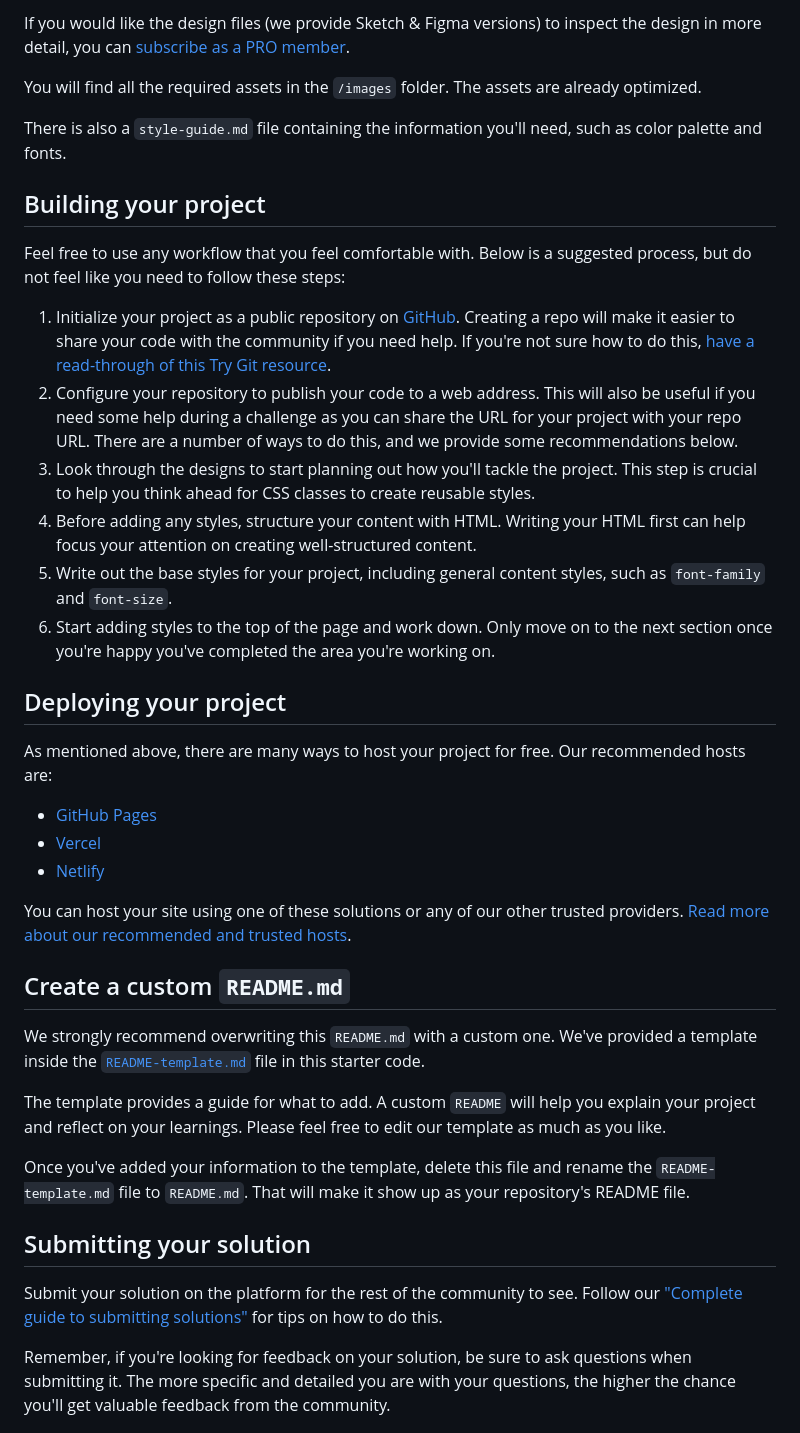
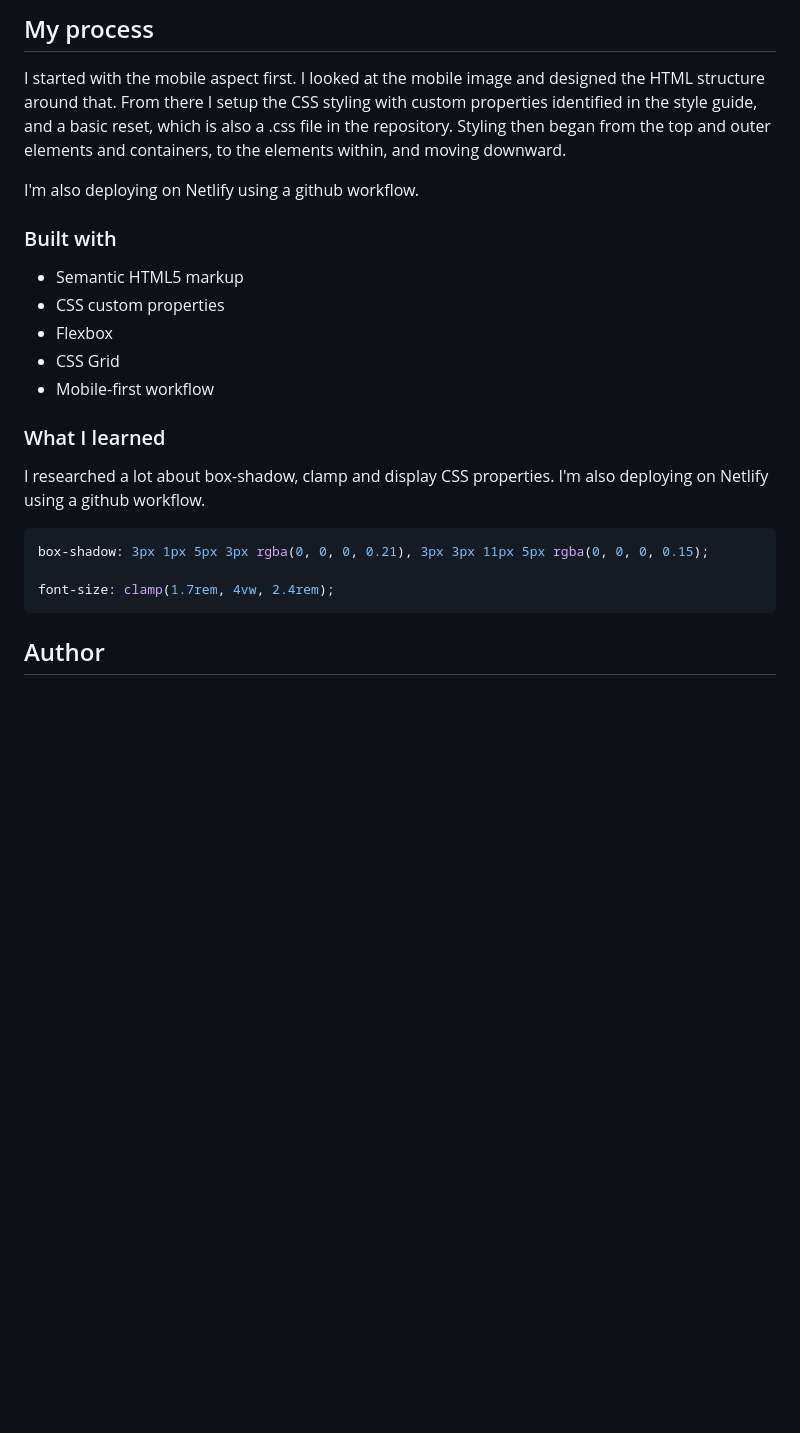
Before and after one commit to Devs-advocate/Four-Card-Feature-Section, a Markdown page: README.md, the part around the change printed below. Rendered like a GitHub page; blank space fills up the shorter version.

````diff
--- a/README.md
+++ b/README.md
@@ -30,42 +35,27 @@ The designs are in JPG static format. Using JPGs will mean that you'll need to u
 
-If you would like the design files (we provide Sketch & Figma versions) to inspect the design in more detail, you can [subscribe as a PRO member](https://www.frontendmentor.io/pro).
+## My process
 
-You will find all the required assets in the `/images` folder. The assets are already optimized.
+I started with the mobile aspect first. I looked at the mobile image and designed the HTML structure around that. From there I setup the CSS styling with custom properties identified in the style guide, and a basic reset, which is also a .css file in the repository. Styling then began from the top and outer elements and containers, to the elements within, and moving downward.
 
-There is also a `style-guide.md` file containing the information you'll need, such as color palette and fonts.
+I'm also deploying on Netlify using a github workflow.
 
-## Building your project
+### Built with
 
-Feel free to use any workflow that you feel comfortable with. Below is a suggested process, but do not feel like you need to follow these steps:
+- Semantic HTML5 markup
+- CSS custom properties
+- Flexbox
+- CSS Grid
+- Mobile-first workflow
 
-1. Initialize your project as a public repository on [GitHub](https://github.com/). Creating a repo will make it easier to share your code with the community if you need help. If you're not sure how to do this, [have a read-through of this Try Git resource](https://try.github.io/).
-2. Configure your repository to publish your code to a web address. This will also be useful if you need some help during a challenge as you can share the URL for your project with your repo URL. There are a number of ways to do this, and we provide some recommendations below.
-3. Look through the designs to start planning out how you'll tackle the project. This step is crucial to help you think ahead for CSS classes to create reusable styles.
-4. Before adding any styles, structure your content with HTML. Writing your HTML first can help focus your attention on creating well-structured content.
-5. Write out the base styles for your project, including general content styles, such as `font-family` and `font-size`.
-6. Start adding styles to the top of the page and work down. Only move on to the next section once you're happy you've completed the area you're working on.
+### What I learned
 
-## Deploying your project
+I researched a lot about box-shadow, clamp and display CSS properties. I'm also deploying on Netlify using a github workflow.
 
-As mentioned above, there are many ways to host your project for free. Our recommended hosts are:
+```css
+box-shadow: 3px 1px 5px 3px rgba(0, 0, 0, 0.21), 3px 3px 11px 5px rgba(0, 0, 0, 0.15);
 
-- [GitHub Pages](https://pages.github.com/)
-- [Vercel](https://vercel.com/)
-- [Netlify](https://www.netlify.com/)
+font-size: clamp(1.7rem, 4vw, 2.4rem);
+```
 
-You can host your site using one of these solutions or any of our other trusted providers. [Read more about our recommended and trusted hosts](https://medium.com/frontend-mentor/frontend-mentor-trusted-hosting-providers-bf000dfebe).
+## Author
 
-## Create a custom `README.md`
-
-We strongly recommend overwriting this `README.md` with a custom one. We've provided a template inside the [`README-template.md`](./README-template.md) file in this starter code.
-
-The template provides a guide for what to add. A custom `README` will help you explain your project and reflect on your learnings. Please feel free to edit our template as much as you like.
-
-Once you've added your information to the template, delete this file and rename the `README-template.md` file to `README.md`. That will make it show up as your repository's README file.
-
-## Submitting your solution
-
-Submit your solution on the platform for the rest of the community to see. Follow our ["Complete guide to submitting solutions"](https://medium.com/frontend-mentor/a-complete-guide-to-submitting-solutions-on-frontend-mentor-ac6384162248) for tips on how to do this.
-
-Remember, if you're looking for feedback on your solution, be sure to ask questions when submitting it. The more specific and detailed you are with your questions, the higher the chance you'll get valuable feedback from the community.
-
````
Also changed, not shown: other parts of README.md (+22 -36 lines), README-template.md (deleted, +0 -110 lines), design/desktop_version.png (added), design/mobile_version.png (added).
